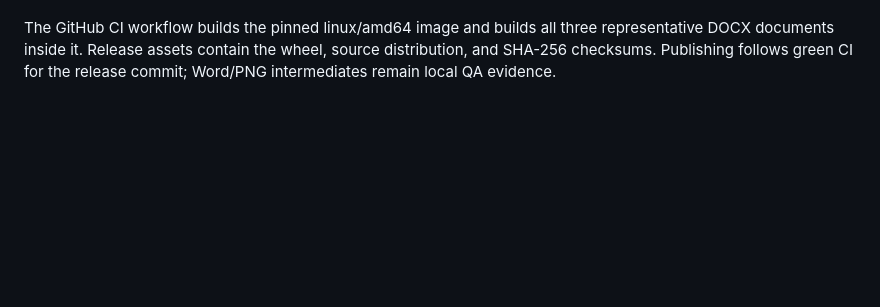
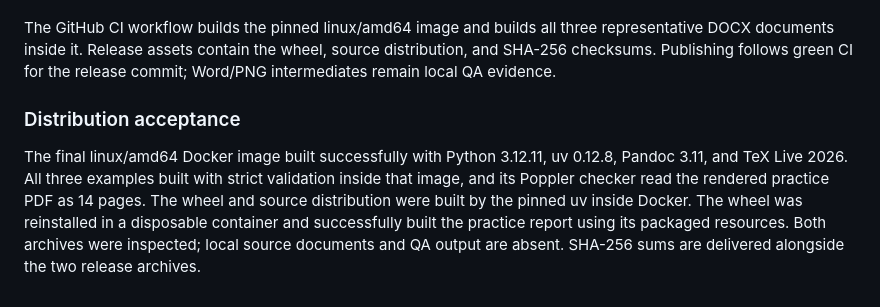
Before and after one commit to snailUlitka/tex2sto, a Markdown page: harness/release-2.0.md, the part around the change. Drawn GitHub-style; blank space fills up the shorter version.

Commit message:
docs: record version 2.0 distribution acceptance
- record successful pinned docker builds and rendered page checks
- verify release wheel installation and packaged practice resources
- confirm release archives exclude local source documents and qa output

```diff
--- a/harness/release-2.0.md
+++ b/harness/release-2.0.md
@@ -58,3 +58,14 @@ The GitHub CI workflow builds the pinned linux/amd64 image and builds all three
 representative DOCX documents inside it. Release assets contain the wheel,
 source distribution, and SHA-256 checksums. Publishing follows green CI for the
 release commit; Word/PNG intermediates remain local QA evidence.
+
+### Distribution acceptance
+
+The final linux/amd64 Docker image built successfully with Python 3.12.11,
+uv 0.12.8, Pandoc 3.11, and TeX Live 2026. All three examples built with strict
+validation inside that image, and its Poppler checker read the rendered
+practice PDF as 14 pages. The wheel and source distribution were built by the
+pinned uv inside Docker. The wheel was reinstalled in a disposable container
+and successfully built the practice report using its packaged resources.
+Both archives were inspected; local source documents and QA output are absent.
+SHA-256 sums are delivered alongside the two release archives.
```
